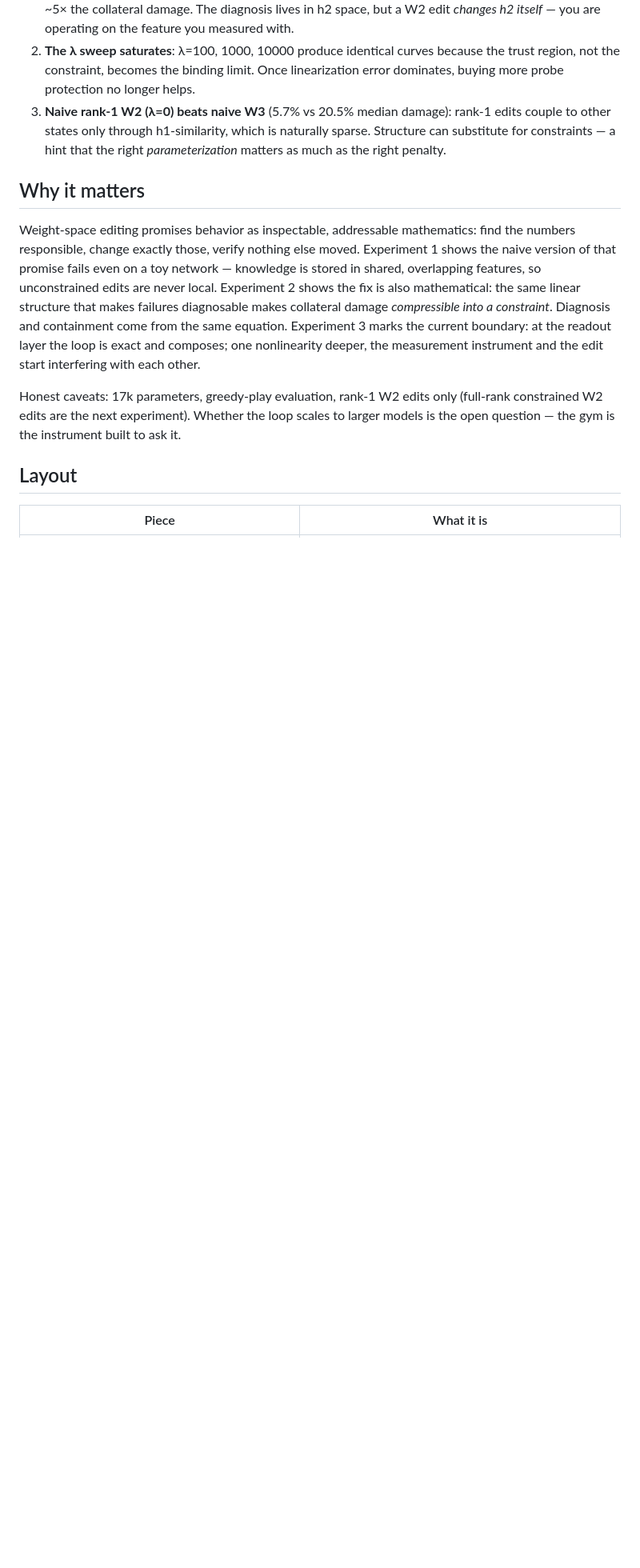
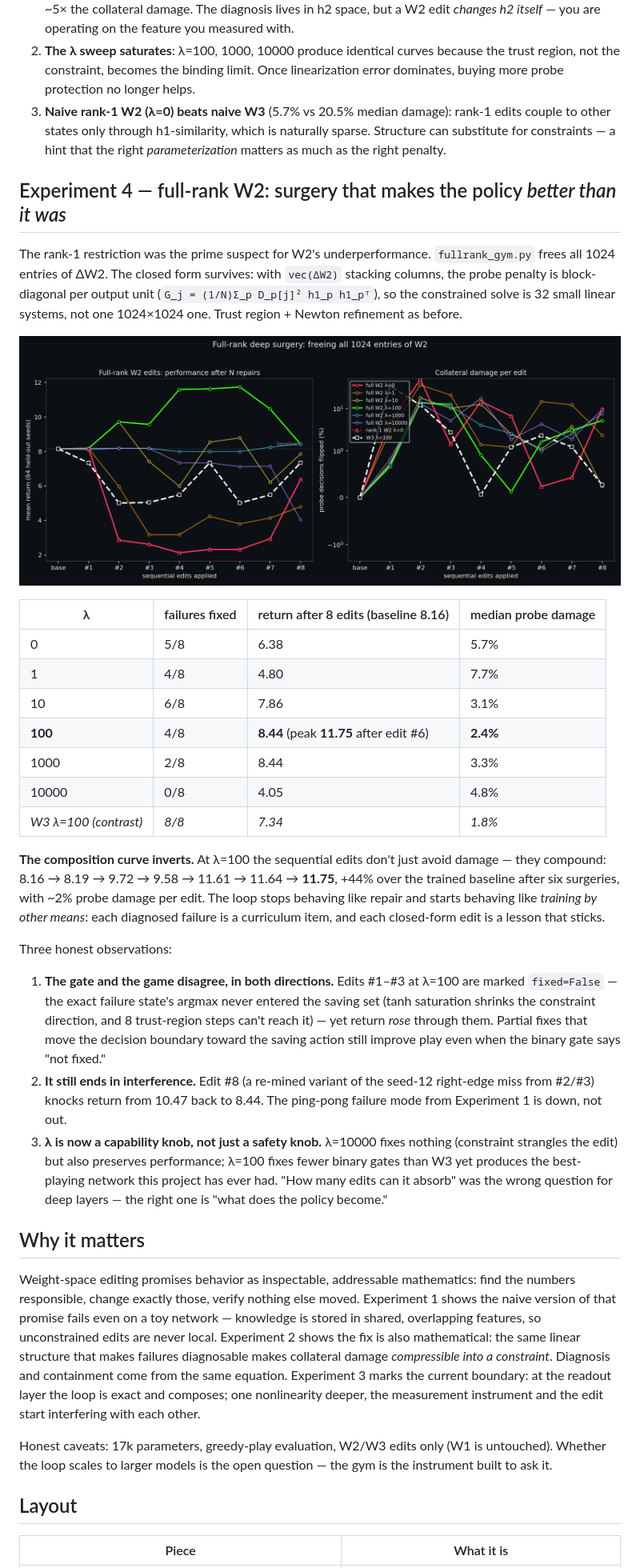
Before and after one commit to HarleyCoops/KimiBrainSurgery, a Markdown page: README.md, the part around one of its changes. Shown at 80% size. Rendered like a GitHub page; pictures changed too: assets/fullrank.png (added); blank space fills up the shorter version.

Commit message:
Experiment 4: full-rank W2 surgery — edits compound into +44% over baseline

```diff
--- a/README.md
+++ b/README.md
@@ -73,11 +74,35 @@ Three honest findings:
 2. **The λ sweep saturates**: λ=100, 1000, 10000 produce identical curves because the trust region, not the constraint, becomes the binding limit. Once linearization error dominates, buying more probe protection no longer helps.
 3. **Naive rank-1 W2 (λ=0) beats naive W3** (5.7% vs 20.5% median damage): rank-1 edits couple to other states only through h1-similarity, which is naturally sparse. Structure can substitute for constraints — a hint that the right *parameterization* matters as much as the right penalty.
 
+## Experiment 4 — full-rank W2: surgery that makes the policy *better than it was*
+
+The rank-1 restriction was the prime suspect for W2's underperformance. `fullrank_gym.py` frees all 1024 entries of ΔW2. The closed form survives: with `vec(ΔW2)` stacking columns, the probe penalty is block-diagonal per output unit (`G_j = (1/N)Σ_p D_p[j]² h1_p h1_pᵀ`), so the constrained solve is 32 small linear systems, not one 1024×1024 one. Trust region + Newton refinement as before.
+
+![Full-rank frontier](assets/fullrank.png)
+
+| λ | failures fixed | return after 8 edits (baseline 8.16) | median probe damage |
+|---|---|---|---|
+| 0 | 5/8 | 6.38 | 5.7% |
+| 1 | 4/8 | 4.80 | 7.7% |
+| 10 | 6/8 | 7.86 | 3.1% |
+| **100** | 4/8 | **8.44** (peak **11.75** after edit #6) | **2.4%** |
+| 1000 | 2/8 | 8.44 | 3.3% |
+| 10000 | 0/8 | 4.05 | 4.8% |
+| *W3 λ=100 (contrast)* | *8/8* | *7.34* | *1.8%* |
+
+**The composition curve inverts.** At λ=100 the sequential edits don't just avoid damage — they compound: 8.16 → 8.19 → 9.72 → 9.58 → 11.61 → 11.64 → **11.75**, +44% over the trained baseline after six surgeries, with ~2% probe damage per edit. The loop stops behaving like repair and starts behaving like *training by other means*: each diagnosed failure is a curriculum item, and each closed-form edit is a lesson that sticks.
+
+Three honest observations:
+
+1. **The gate and the game disagree, in both directions.** Edits #1–#3 at λ=100 are marked `fixed=False` — the exact failure state's argmax never entered the saving set (tanh saturation shrinks the constraint direction, and 8 trust-region steps can't reach it) — yet return *rose* through them. Partial fixes that move the decision boundary toward the saving action still improve play even when the binary gate says "not fixed."
+2. **It still ends in interference.** Edit #8 (a re-mined variant of the seed-12 right-edge miss from #2/#3) knocks return from 10.47 back to 8.44. The ping-pong failure mode from Experiment 1 is down, not out.
+3. **λ is now a capability knob, not just a safety knob.** λ=10000 fixes nothing (constraint strangles the edit) but also preserves performance; λ=100 fixes fewer binary gates than W3 yet produces the best-playing network this project has ever had. "How many edits can it absorb" was the wrong question for deep layers — the right one is "what does the policy become."
+
 ## Why it matters
 
 Weight-space editing promises behavior as inspectable, addressable mathematics: find the numbers responsible, change exactly those, verify nothing else moved. Experiment 1 shows the naive version of that promise fails even on a toy network — knowledge is stored in shared, overlapping features, so unconstrained edits are never local. Experiment 2 shows the fix is also mathematical: the same linear structure that makes failures diagnosable makes collateral damage *compressible into a constraint*. Diagnosis and containment come from the same equation. Experiment 3 marks the current boundary: at the readout layer the loop is exact and composes; one nonlinearity deeper, the measurement instrument and the edit start interfering with each other.
 
-Honest caveats: 17k parameters, greedy-play evaluation, rank-1 W2 edits only (full-rank constrained W2 edits are the next experiment). Whether the loop scales to larger models is the open question — the gym is the instrument built to ask it.
+Honest caveats: 17k parameters, greedy-play evaluation, W2/W3 edits only (W1 is untouched). Whether the loop scales to larger models is the open question — the gym is the instrument built to ask it.
 
 ## Layout
 
```
Also changed, not shown: other parts of README.md (+4 -2 lines), 8 other files.
